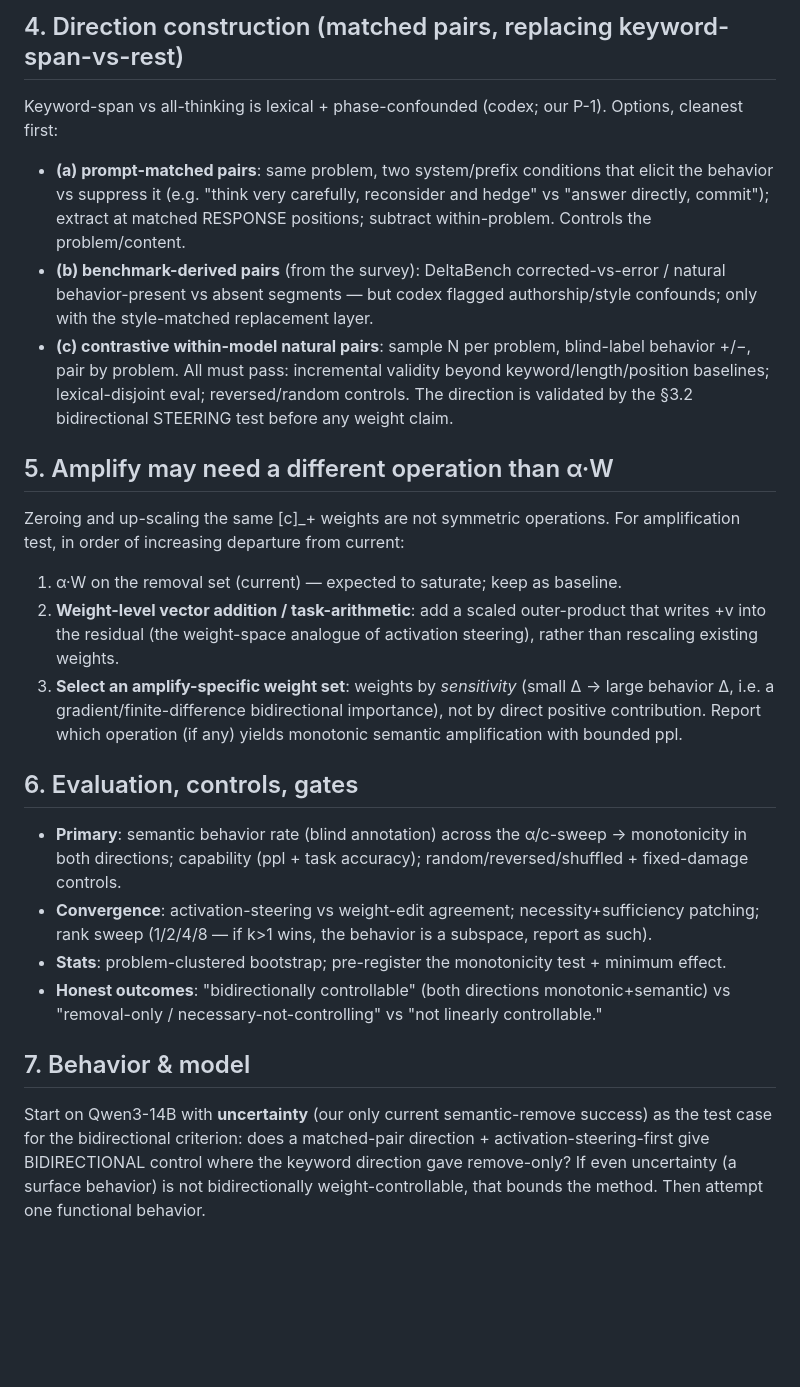
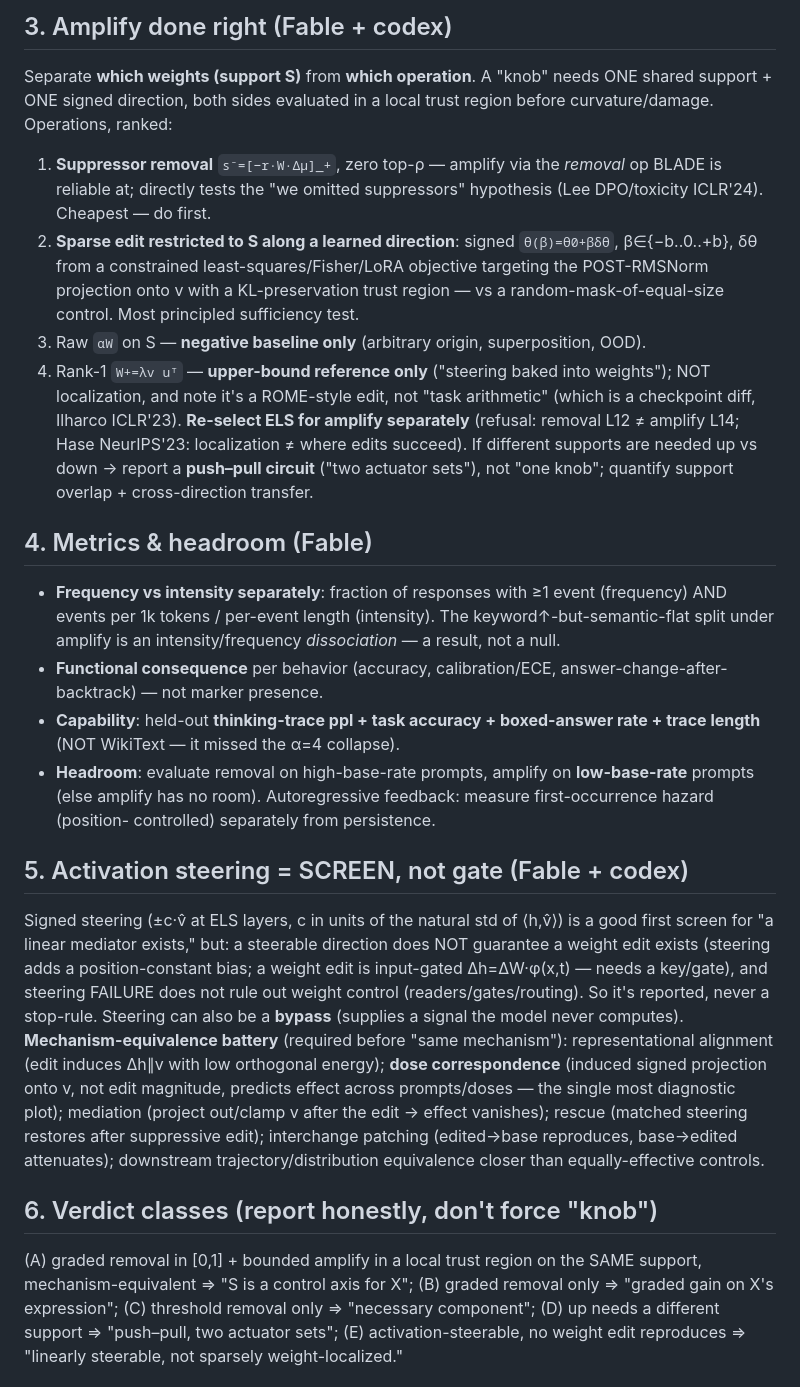
Before and after one commit to xfangsn/TestTimeSafetyPrune, a Markdown page: docs/plan-bidirectional-control.md, the part around one of its changes. Rendered like a GitHub page; blank space fills up the shorter version.

```diff
--- a/docs/plan-bidirectional-control.md
+++ b/docs/plan-bidirectional-control.md
@@ -53,41 +50,51 @@ level first, because a weight edit can only be bidirectional if the underlying a
 
-## 4. Direction construction (matched pairs, replacing keyword-span-vs-rest)
-Keyword-span vs all-thinking is lexical + phase-confounded (codex; our P-1). Options, cleanest first:
-- **(a) prompt-matched pairs**: same problem, two system/prefix conditions that elicit the behavior vs
-  suppress it (e.g. "think very carefully, reconsider and hedge" vs "answer directly, commit"); extract
-  at matched RESPONSE positions; subtract within-problem. Controls the problem/content.
-- **(b) benchmark-derived pairs** (from the survey): DeltaBench corrected-vs-error / natural
-  behavior-present vs absent segments — but codex flagged authorship/style confounds; only with the
-  style-matched replacement layer.
-- **(c) contrastive within-model natural pairs**: sample N per problem, blind-label behavior +/−, pair
-  by problem.
-All must pass: incremental validity beyond keyword/length/position baselines; lexical-disjoint eval;
-reversed/random controls. The direction is validated by the §3.2 bidirectional STEERING test before any
-weight claim.
+## 3. Amplify done right (Fable + codex)
+Separate **which weights (support S)** from **which operation**. A "knob" needs ONE shared support +
+ONE signed direction, both sides evaluated in a local trust region before curvature/damage. Operations,
+ranked:
+1. **Suppressor removal** `s⁻=[−r·W·Δμ]_+`, zero top-ρ — amplify via the *removal* op BLADE is reliable
+   at; directly tests the "we omitted suppressors" hypothesis (Lee DPO/toxicity ICLR'24). Cheapest — do
+   first.
+2. **Sparse edit restricted to S along a learned direction**: signed `θ(β)=θ0+βδθ`, β∈{−b..0..+b},
+   δθ from a constrained least-squares/Fisher/LoRA objective targeting the POST-RMSNorm projection onto
+   v with a KL-preservation trust region — vs a random-mask-of-equal-size control. Most principled
+   sufficiency test.
+3. Raw `αW` on S — **negative baseline only** (arbitrary origin, superposition, OOD).
+4. Rank-1 `W+=λv uᵀ` — **upper-bound reference only** ("steering baked into weights"); NOT localization,
+   and note it's a ROME-style edit, not "task arithmetic" (which is a checkpoint diff, Ilharco ICLR'23).
+**Re-select ELS for amplify separately** (refusal: removal L12 ≠ amplify L14; Hase NeurIPS'23:
+localization ≠ where edits succeed). If different supports are needed up vs down → report a **push–pull
+circuit** ("two actuator sets"), not "one knob"; quantify support overlap + cross-direction transfer.
 
-## 5. Amplify may need a different operation than α·W
-Zeroing and up-scaling the same [c]_+ weights are not symmetric operations. For amplification test, in
-order of increasing departure from current:
-1. α·W on the removal set (current) — expected to saturate; keep as baseline.
-2. **Weight-level vector addition / task-arithmetic**: add a scaled outer-product that writes +v into
-   the residual (the weight-space analogue of activation steering), rather than rescaling existing
-   weights.
-3. **Select an amplify-specific weight set**: weights by *sensitivity* (small Δ → large behavior Δ,
-   i.e. a gradient/finite-difference bidirectional importance), not by direct positive contribution.
-Report which operation (if any) yields monotonic semantic amplification with bounded ppl.
+## 4. Metrics & headroom (Fable)
+- **Frequency vs intensity separately**: fraction of responses with ≥1 event (frequency) AND events per
+  1k tokens / per-event length (intensity). The keyword↑-but-semantic-flat split under amplify is an
+  intensity/frequency *dissociation* — a result, not a null.
+- **Functional consequence** per behavior (accuracy, calibration/ECE, answer-change-after-backtrack) —
+  not marker presence.
+- **Capability**: held-out **thinking-trace ppl + task accuracy + boxed-answer rate + trace length**
+  (NOT WikiText — it missed the α=4 collapse).
+- **Headroom**: evaluate removal on high-base-rate prompts, amplify on **low-base-rate** prompts
+  (else amplify has no room). Autoregressive feedback: measure first-occurrence hazard (position-
+  controlled) separately from persistence.
 
-## 6. Evaluation, controls, gates
-- **Primary**: semantic behavior rate (blind annotation) across the α/c-sweep → monotonicity in both
-  directions; capability (ppl + task accuracy); random/reversed/shuffled + fixed-damage controls.
-- **Convergence**: activation-steering vs weight-edit agreement; necessity+sufficiency patching;
-  rank sweep (1/2/4/8 — if k>1 wins, the behavior is a subspace, report as such).
-- **Stats**: problem-clustered bootstrap; pre-register the monotonicity test + minimum effect.
-- **Honest outcomes**: "bidirectionally controllable" (both directions monotonic+semantic) vs
-  "removal-only / necessary-not-controlling" vs "not linearly controllable."
+## 5. Activation steering = SCREEN, not gate (Fable + codex)
+Signed steering (±c·v̂ at ELS layers, c in units of the natural std of ⟨h,v̂⟩) is a good first screen
+for "a linear mediator exists," but: a steerable direction does NOT guarantee a weight edit exists
+(steering adds a position-constant bias; a weight edit is input-gated Δh=ΔW·φ(x,t) — needs a key/gate),
+and steering FAILURE does not rule out weight control (readers/gates/routing). So it's reported, never a
+stop-rule. Steering can also be a **bypass** (supplies a signal the model never computes).
+**Mechanism-equivalence battery** (required before "same mechanism"): representational alignment (edit
+induces Δh∥v with low orthogonal energy); **dose correspondence** (induced signed projection onto v,
+not edit magnitude, predicts effect across prompts/doses — the single most diagnostic plot); mediation
+(project out/clamp v after the edit → effect vanishes); rescue (matched steering restores after
+suppressive edit); interchange patching (edited→base reproduces, base→edited attenuates); downstream
+trajectory/distribution equivalence closer than equally-effective controls.
 
-## 7. Behavior & model
-Start on Qwen3-14B with **uncertainty** (our only current semantic-remove success) as the test case for
-the bidirectional criterion: does a matched-pair direction + activation-steering-first give BIDIRECTIONAL
-control where the keyword direction gave remove-only? If even uncertainty (a surface behavior) is not
-bidirectionally weight-controllable, that bounds the method. Then attempt one functional behavior.
+## 6. Verdict classes (report honestly, don't force "knob")
+(A) graded removal in [0,1] + bounded amplify in a local trust region on the SAME support,
+mechanism-equivalent ⇒ "S is a control axis for X"; (B) graded removal only ⇒ "graded gain on X's
+expression"; (C) threshold removal only ⇒ "necessary component"; (D) up needs a different support ⇒
+"push–pull, two actuator sets"; (E) activation-steerable, no weight edit reproduces ⇒ "linearly
+steerable, not sparsely weight-localized."
 
```
Also changed, not shown: other parts of docs/plan-bidirectional-control.md (+71 -52 lines).
